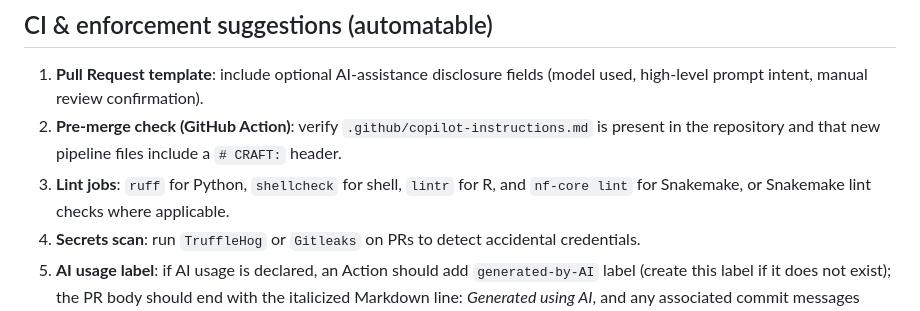
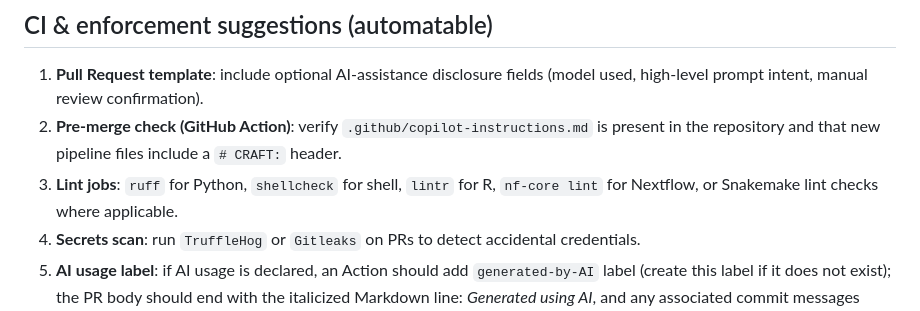
Before and after one commit to CCBR/.github, a Markdown page: .github/copilot-instructions.md, the part around the change. GitHub-like rendering.

Commit message:
docs: fix typo in lint job description for Nextflow

```diff
--- a/.github/copilot-instructions.md
+++ b/.github/copilot-instructions.md
@@ -11,7 +11,7 @@
 
 1. **Pull Request template**: include optional AI-assistance disclosure fields (model used, high-level prompt intent, manual review confirmation).
 2. **Pre-merge check (GitHub Action)**: verify `.github/copilot-instructions.md` is present in the repository and that new pipeline files include a `# CRAFT:` header.
-3. **Lint jobs**: `ruff` for Python, `shellcheck` for shell, `lintr` for R, and `nf-core lint` for Snakemake, or Snakemake lint checks where applicable.
+3. **Lint jobs**: `ruff` for Python, `shellcheck` for shell, `lintr` for R, `nf-core lint` for Nextflow, or Snakemake lint checks where applicable.
 4. **Secrets scan**: run `TruffleHog` or `Gitleaks` on PRs to detect accidental credentials.
 5. **AI usage label**: if AI usage is declared, an Action should add `generated-by-AI` label (create this label if it does not exist); the PR body should end with the italicized Markdown line: _Generated using AI_, and any associated commit messages should end with the plain footer line: `Generated using AI`.
 
```
